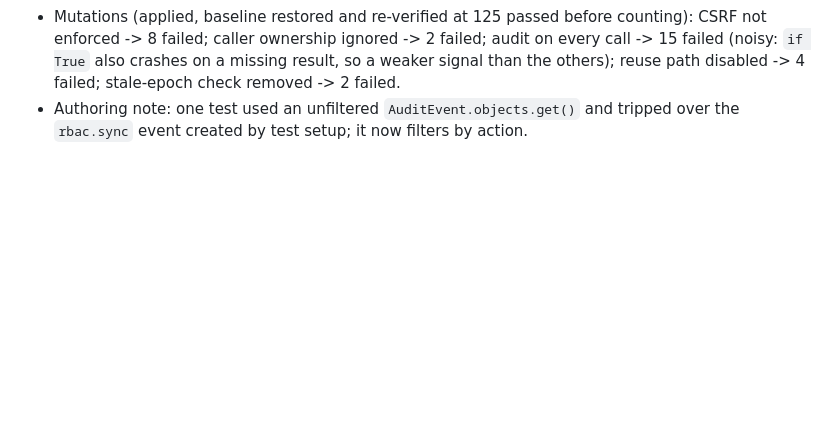
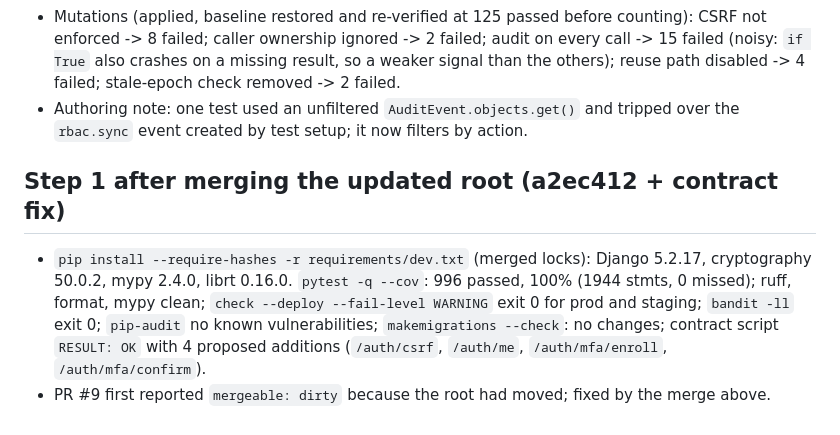
Before and after one commit to Sksahilkhan67sh/Calling-Agent, a Markdown page: docs/phase-2/EVIDENCE.md, the part around the change. Rendered like a GitHub page; blank space fills up the shorter version.

```diff
--- a/docs/phase-2/EVIDENCE.md
+++ b/docs/phase-2/EVIDENCE.md
@@ -174,3 +174,7 @@ Environment note: the sandbox PostgreSQL/Redis stopped between tool calls once;
 - `tests/accounts/test_logout.py` (35 cases) plus 7 rewritten token tests: both cookies (revoked, audited once, actor = caller, `identified_by`); refresh-only; expired access + valid refresh (frozen time); access-only (cookies cleared, nothing revoked, no audit); no credentials (204, no CSRF needed, no audit); foreign refresh with own access (ignored); one session / one user only; bad refresh cookies - expired, tampered, access token as refresh, never issued, stale epoch (no escalation), past the absolute cap - all silent no-ops; refresh token in the access cookie; CSRF missing or mismatched with access-only / refresh-only / both cookies -> 403 and the session survives; CSRF checked before the token is read; second logout from the same browser is a quiet 204; identical response for valid / garbage / foreign / no credentials; rotated token replayed on logout -> theft (epoch bump, reuse audit, no logout audit, legitimate chain dead); logged-out token replayed -> same; failed audit write -> 500 and the session is still alive.
 - Mutations (applied, baseline restored and re-verified at 125 passed before counting): CSRF not enforced -> 8 failed; caller ownership ignored -> 2 failed; audit on every call -> 15 failed (noisy: `if True` also crashes on a missing result, so a weaker signal than the others); reuse path disabled -> 4 failed; stale-epoch check removed -> 2 failed.
 - Authoring note: one test used an unfiltered `AuditEvent.objects.get()` and tripped over the `rbac.sync` event created by test setup; it now filters by action.
+
+## Step 1 after merging the updated root (a2ec412 + contract fix)
+- `pip install --require-hashes -r requirements/dev.txt` (merged locks): Django 5.2.17, cryptography 50.0.2, mypy 2.4.0, librt 0.16.0. `pytest -q --cov`: 996 passed, 100% (1944 stmts, 0 missed); ruff, format, mypy clean; `check --deploy --fail-level WARNING` exit 0 for prod and staging; `bandit -ll` exit 0; `pip-audit` no known vulnerabilities; `makemigrations --check`: no changes; contract script `RESULT: OK` with 4 proposed additions (`/auth/csrf`, `/auth/me`, `/auth/mfa/enroll`, `/auth/mfa/confirm`).
+- PR #9 first reported `mergeable: dirty` because the root had moved; fixed by the merge above.
```
Also changed, not shown: docs/phase-2/DECISIONS.md (+5 -0 lines).
